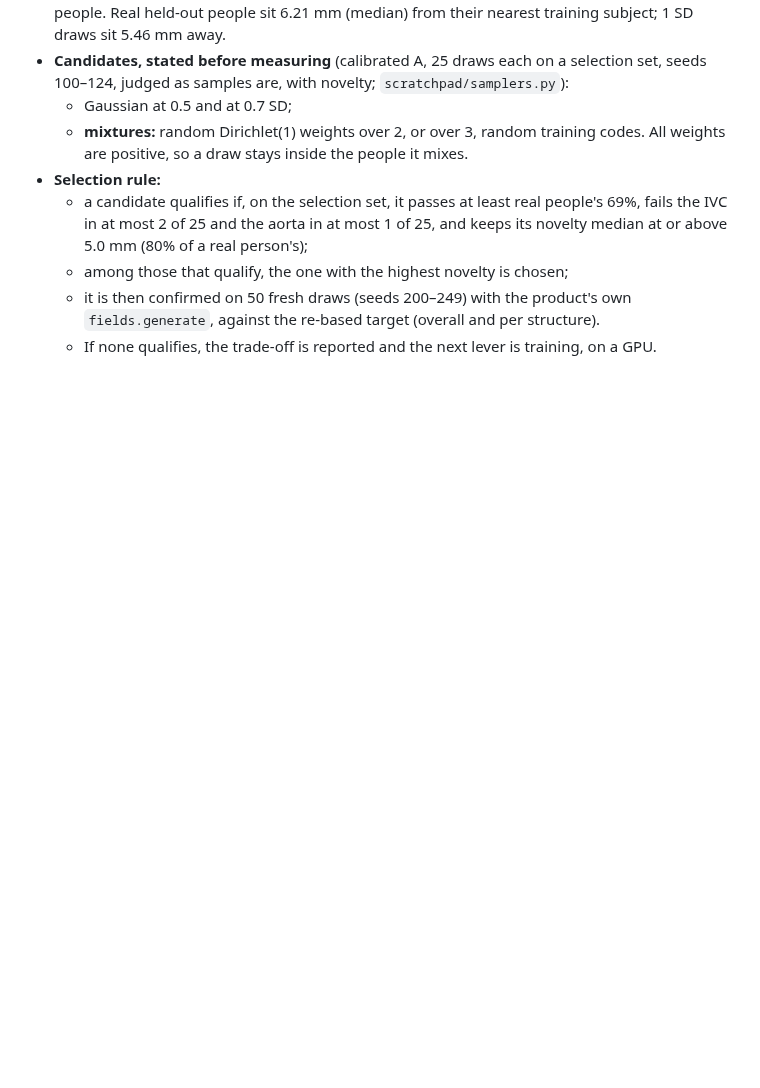
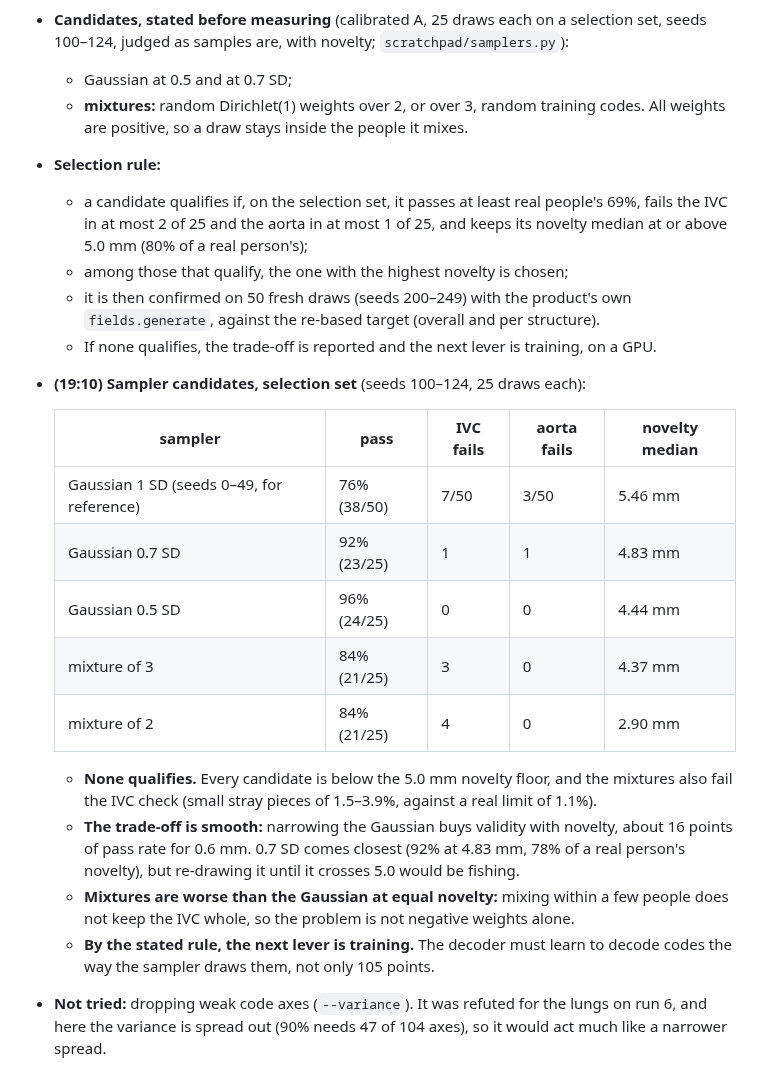
Before and after one commit to imranch345/Lagnever-3d-model, a Markdown page: docs/LAB_NOTEBOOK.md, the part around the change. GitHub-like rendering; blank space fills up the shorter version.

Commit message:
Notebook: no sampler keeps both validity and novelty; next lever is training
Co-Authored-By: Claude Opus 5.5 <noreply@anthropic.com>

```diff
--- a/docs/LAB_NOTEBOOK.md
+++ b/docs/LAB_NOTEBOOK.md
@@ -1673,3 +1673,26 @@ data); code at `8fc2d04` + `f1bdcd4`.
   - it is then confirmed on 50 fresh draws (seeds 200–249) with the product's own
     `fields.generate`, against the re-based target (overall and per structure).
   - If none qualifies, the trade-off is reported and the next lever is training, on a GPU.
+- **(19:10) Sampler candidates, selection set** (seeds 100–124, 25 draws each):
+
+  | sampler | pass | IVC fails | aorta fails | novelty median |
+  | --- | --- | --- | --- | --- |
+  | Gaussian 1 SD (seeds 0–49, for reference) | 76% (38/50) | 7/50 | 3/50 | 5.46 mm |
+  | Gaussian 0.7 SD | 92% (23/25) | 1 | 1 | 4.83 mm |
+  | Gaussian 0.5 SD | 96% (24/25) | 0 | 0 | 4.44 mm |
+  | mixture of 3 | 84% (21/25) | 3 | 0 | 4.37 mm |
+  | mixture of 2 | 84% (21/25) | 4 | 0 | 2.90 mm |
+
+  - **None qualifies.** Every candidate is below the 5.0 mm novelty floor, and the
+    mixtures also fail the IVC check (small stray pieces of 1.5–3.9%, against a real
+    limit of 1.1%).
+  - **The trade-off is smooth:** narrowing the Gaussian buys validity with novelty, about
+    16 points of pass rate for 0.6 mm. 0.7 SD comes closest (92% at 4.83 mm, 78% of a
+    real person's novelty), but re-drawing it until it crosses 5.0 would be fishing.
+  - **Mixtures are worse than the Gaussian at equal novelty:** mixing within a few people
+    does not keep the IVC whole, so the problem is not negative weights alone.
+  - **By the stated rule, the next lever is training.** The decoder must learn to decode
+    codes the way the sampler draws them, not only 105 points.
+- **Not tried:** dropping weak code axes (`--variance`). It was refuted for the lungs on
+  run 6, and here the variance is spread out (90% needs 47 of 104 axes), so it would act
+  much like a narrower spread.
```
